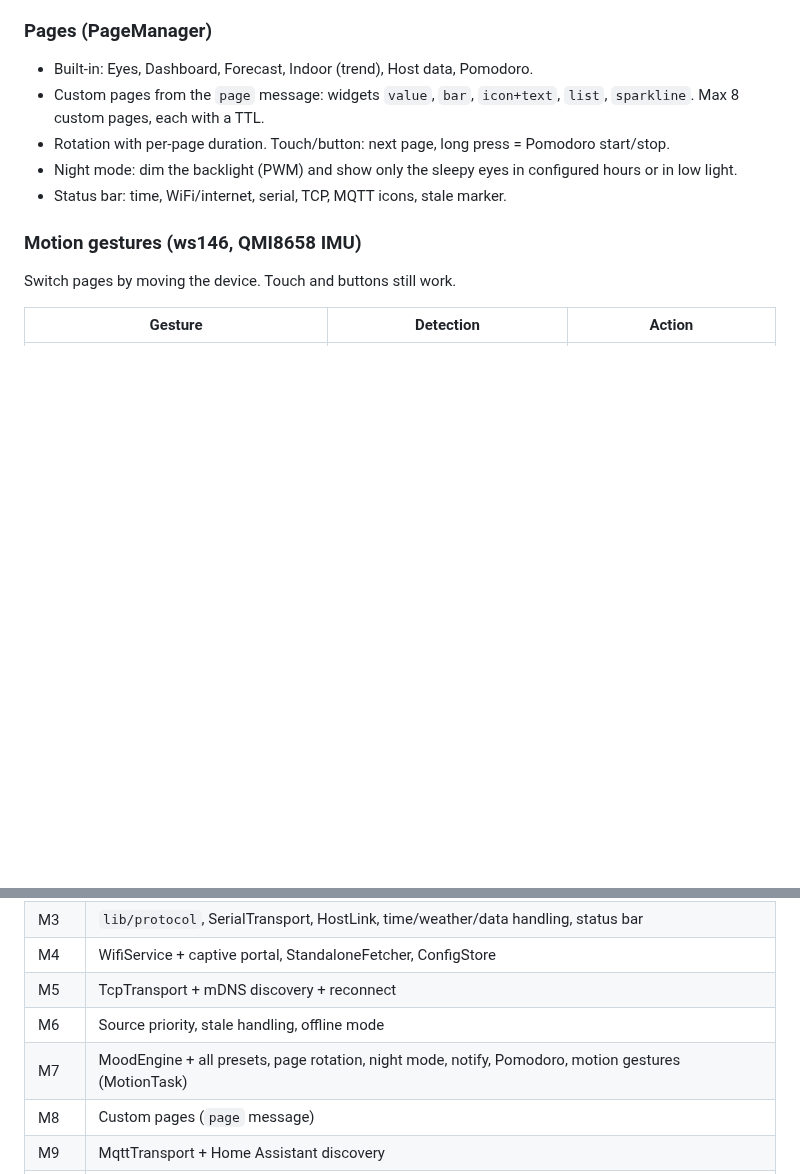
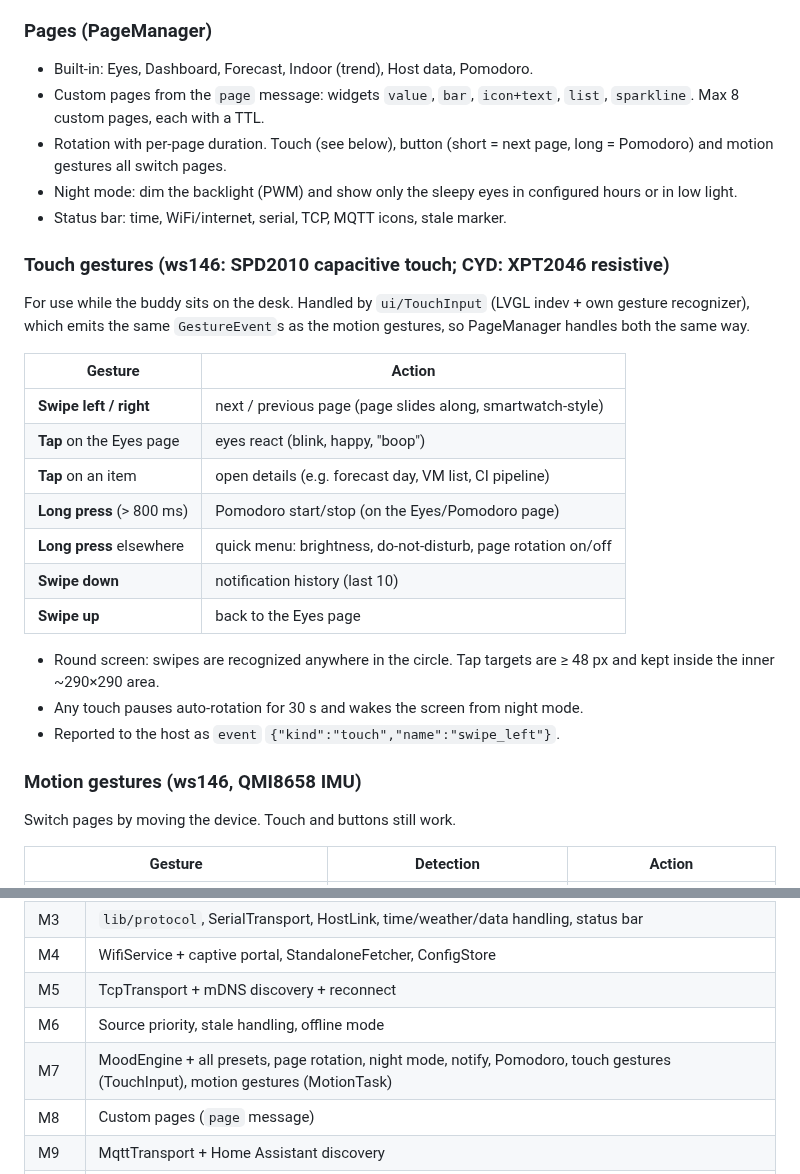
Before and after one commit to StefanRiese/blinky-desk-companion, a Markdown page: firmware/PLAN.md, 2 parts joined by grey strips. Drawn GitHub-style; blank space fills up the shorter version.

Commit message:
Plan touch gestures for page switching and quick actions

```diff
--- a/firmware/PLAN.md
+++ b/firmware/PLAN.md
@@ -102,9 +102,30 @@ mood rule thresholds, sensor offsets. Set via captive portal, `config` messages,
 - Built-in: Eyes, Dashboard, Forecast, Indoor (trend), Host data, Pomodoro.
 - Custom pages from the `page` message: widgets `value`, `bar`, `icon+text`, `list`,
   `sparkline`. Max 8 custom pages, each with a TTL.
-- Rotation with per-page duration. Touch/button: next page, long press = Pomodoro start/stop.
+- Rotation with per-page duration. Touch (see below), button (short = next page, long =
+  Pomodoro) and motion gestures all switch pages.
 - Night mode: dim the backlight (PWM) and show only the sleepy eyes in configured hours or in low light.
 - Status bar: time, WiFi/internet, serial, TCP, MQTT icons, stale marker.
+
+### Touch gestures (ws146: SPD2010 capacitive touch; CYD: XPT2046 resistive)
+For use while the buddy sits on the desk. Handled by `ui/TouchInput` (LVGL indev + own
+gesture recognizer), which emits the same `GestureEvent`s as the motion gestures, so
+PageManager handles both the same way.
+
+| Gesture | Action |
+|---|---|
+| **Swipe left / right** | next / previous page (page slides along, smartwatch-style) |
+| **Tap** on the Eyes page | eyes react (blink, happy, "boop") |
+| **Tap** on an item | open details (e.g. forecast day, VM list, CI pipeline) |
+| **Long press** (> 800 ms) | Pomodoro start/stop (on the Eyes/Pomodoro page) |
+| **Long press** elsewhere | quick menu: brightness, do-not-disturb, page rotation on/off |
+| **Swipe down** | notification history (last 10) |
+| **Swipe up** | back to the Eyes page |
+
+- Round screen: swipes are recognized anywhere in the circle. Tap targets are ≥ 48 px and
+  kept inside the inner ~290×290 area.
+- Any touch pauses auto-rotation for 30 s and wakes the screen from night mode.
+- Reported to the host as `event` `{"kind":"touch","name":"swipe_left"}`.
 
 ### Motion gestures (ws146, QMI8658 IMU)
 Switch pages by moving the device. Touch and buttons still work.
@@ -155,7 +176,7 @@ Switch pages by moving the device. Touch and buttons still work.
 | M4 | WifiService + captive portal, StandaloneFetcher, ConfigStore |
 | M5 | TcpTransport + mDNS discovery + reconnect |
 | M6 | Source priority, stale handling, offline mode |
-| M7 | MoodEngine + all presets, page rotation, night mode, notify, Pomodoro, motion gestures (MotionTask) |
+| M7 | MoodEngine + all presets, page rotation, night mode, notify, Pomodoro, touch gestures (TouchInput), motion gestures (MotionTask) |
 | M8 | Custom pages (`page` message) |
 | M9 | MqttTransport + Home Assistant discovery |
 | M10 | OTA, ESP Web Tools manifest, sensor calibration UI |
```
Also changed, not shown: protocol/PROTOCOL.md (+1 -0 lines).
